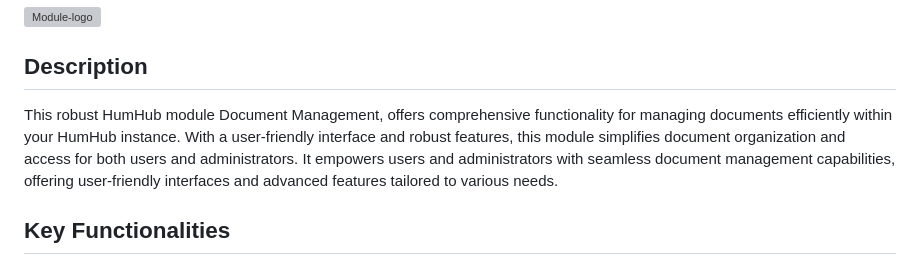
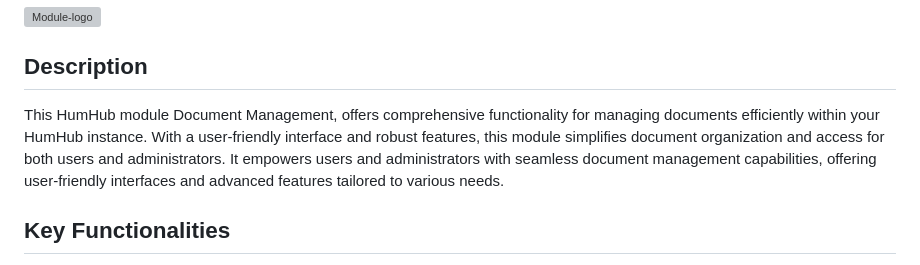
Before and after one commit to OliviaA22/document-manager, a Markdown page: README.md, the part around the change. Rendered like a GitHub page; grey boxes are pictures that could not be loaded.

```diff
--- a/README.md
+++ b/README.md
@@ -6,7 +6,7 @@
 
 ## Description
 
-This robust HumHub module Document Management, offers comprehensive functionality for managing documents efficiently within your HumHub instance. With a user-friendly interface and robust features, this module simplifies document organization and access for both users and administrators.
+This HumHub module Document Management, offers comprehensive functionality for managing documents efficiently within your HumHub instance. With a user-friendly interface and robust features, this module simplifies document organization and access for both users and administrators.
 It empowers users and administrators with seamless document management capabilities, offering user-friendly interfaces and advanced features tailored to various needs.
 
 ## Key Functionalities
```
